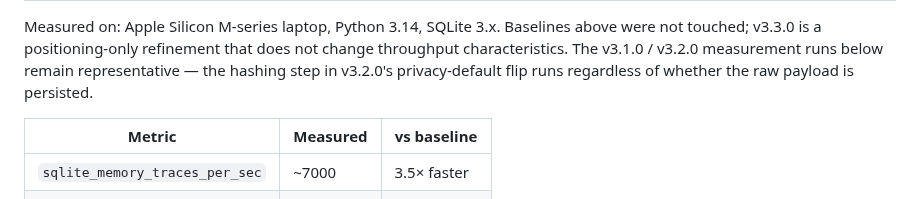
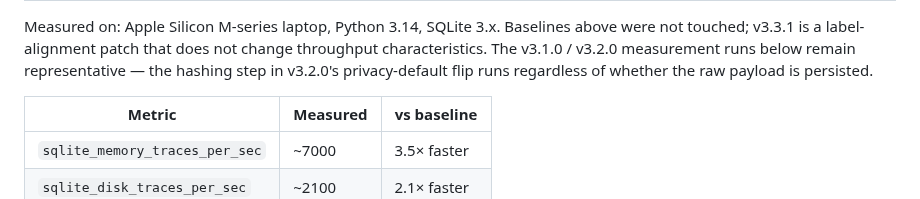
Before and after one commit to sebastianweiss83/sentinel-kernel, a Markdown page: docs/performance.md, the part around one of its changes. Rendered like a GitHub page.

Commit message:
chore(3.3.1): docs/performance.md v3.3.1 alignment (smoke step 42)

```diff
--- a/docs/performance.md
+++ b/docs/performance.md
@@ -22,7 +22,7 @@ fails if any measurement is more than 20% below baseline.
 
 Measured on: Apple Silicon M-series laptop, Python 3.14, SQLite 3.x.
-Baselines above were not touched; v3.3.0 is a positioning-only
-refinement that does not change throughput characteristics. The
+Baselines above were not touched; v3.3.1 is a label-alignment patch
+that does not change throughput characteristics. The
 v3.1.0 / v3.2.0 measurement runs below remain representative — the
 hashing step in v3.2.0's privacy-default flip runs regardless of
 whether the raw payload is persisted.
```
Also changed, not shown: other parts of docs/performance.md (+1 -1 lines).
